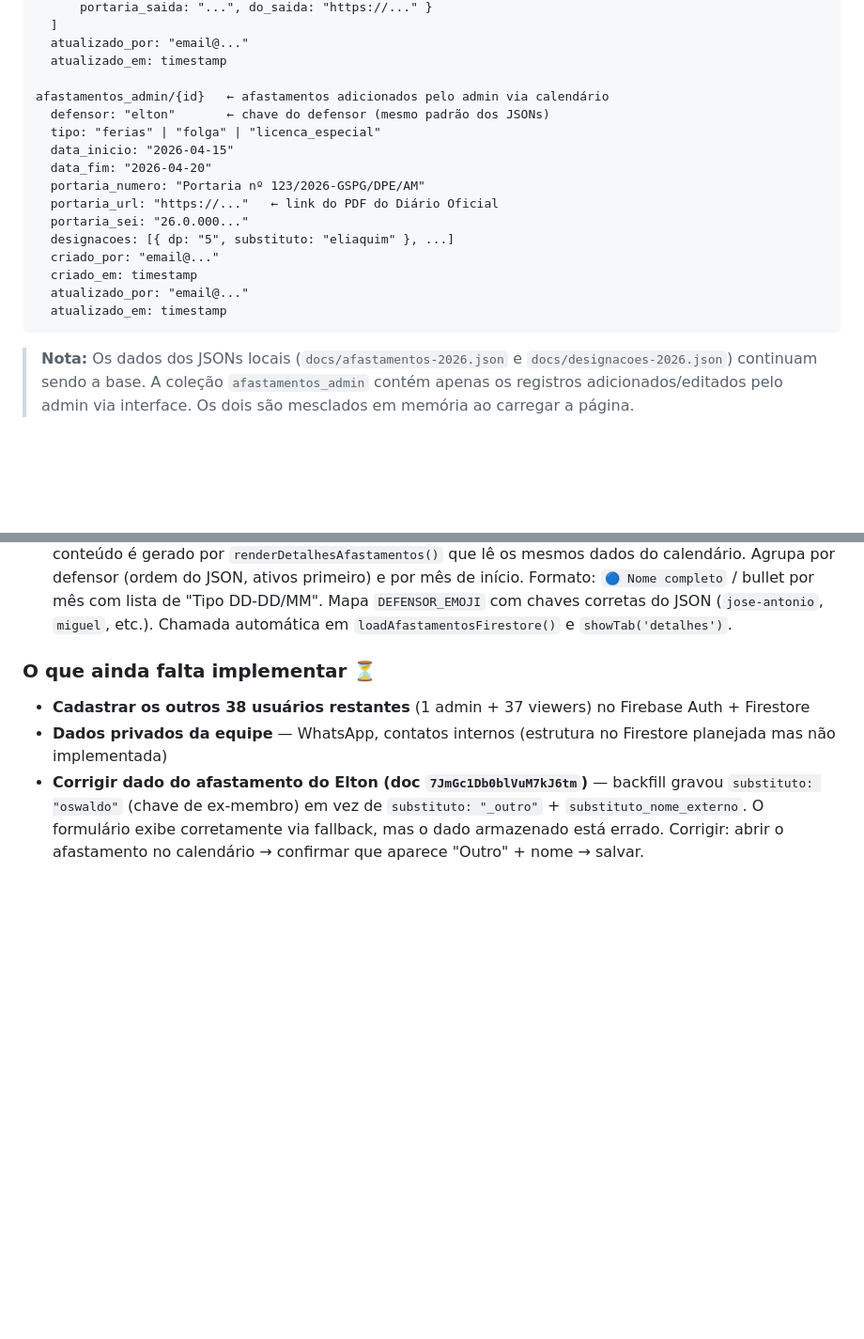
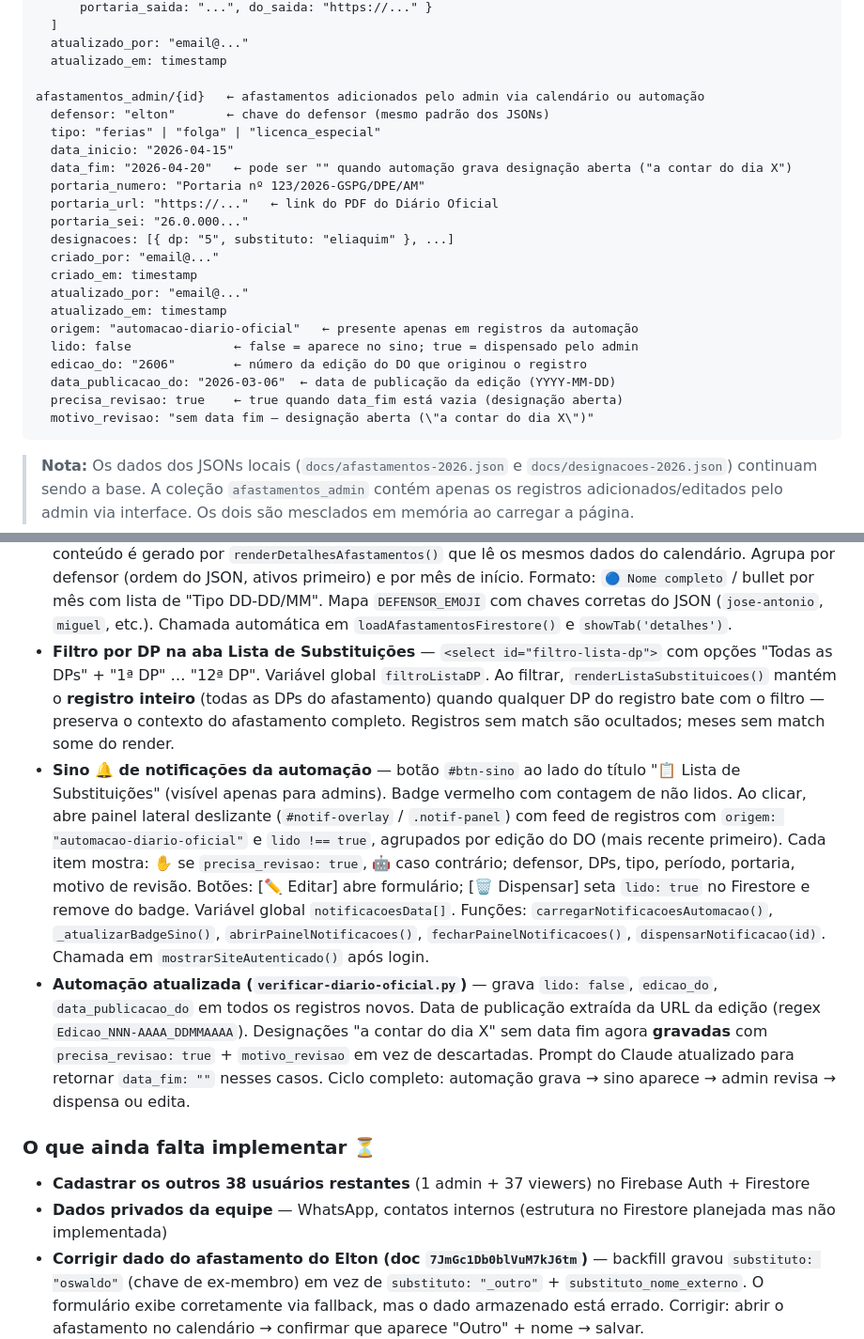
Before and after one commit to Lumabandeira/polo-medio-amazonas, a Markdown page: CLAUDE.md, 2 parts joined by grey strips. Shown at 94% size. GitHub-like rendering; blank space fills up the shorter version.

Commit message:
docs(claude): atualiza estado do site para sessão 9
Co-Authored-By: Claude Sonnet 4.6 <noreply@anthropic.com>

````diff
--- a/CLAUDE.md
+++ b/CLAUDE.md
@@ -45,11 +45,11 @@ titulares_admin/{dpKey}   ← histórico de titulares editado pelo admin (por DP
   atualizado_por: "email@..."
   atualizado_em: timestamp
 
-afastamentos_admin/{id}   ← afastamentos adicionados pelo admin via calendário
+afastamentos_admin/{id}   ← afastamentos adicionados pelo admin via calendário ou automação
   defensor: "elton"       ← chave do defensor (mesmo padrão dos JSONs)
   tipo: "ferias" | "folga" | "licenca_especial"
   data_inicio: "2026-04-15"
-  data_fim: "2026-04-20"
+  data_fim: "2026-04-20"   ← pode ser "" quando automação grava designação aberta ("a contar do dia X")
   portaria_numero: "Portaria nº 123/2026-GSPG/DPE/AM"
   portaria_url: "https://..."   ← link do PDF do Diário Oficial
   portaria_sei: "26.0.000..."
@@ -58,6 +58,12 @@ afastamentos_admin/{id}   ← afastamentos adicionados pelo admin via calendári
   criado_em: timestamp
   atualizado_por: "email@..."
   atualizado_em: timestamp
+  origem: "automacao-diario-oficial"   ← presente apenas em registros da automação
+  lido: false              ← false = aparece no sino; true = dispensado pelo admin
+  edicao_do: "2606"        ← número da edição do DO que originou o registro
+  data_publicacao_do: "2026-03-06"  ← data de publicação da edição (YYYY-MM-DD)
+  precisa_revisao: true    ← true quando data_fim está vazia (designação aberta)
+  motivo_revisao: "sem data fim — designação aberta (\"a contar do dia X\")"
 ```
 
 > **Nota:** Os dados dos JSONs locais (`docs/afastamentos-2026.json` e `docs/designacoes-2026.json`) continuam sendo a base. A coleção `afastamentos_admin` contém apenas os registros adicionados/editados pelo admin via interface. Os dois são mesclados em memória ao carregar a página.
@@ -215,6 +221,9 @@ github-pages/
 - **Modal de detalhes: separador azul entre grupos** — classe `.grupo-inicio` aplicada na primeira `<tr>` de cada grupo (exceto o primeiro). CSS usa `box-shadow: inset 0 2px 0 0 #1e3a8a` para contornar o `border-collapse` da tabela.
 - **Nova aba "Lista de Substituições"** — aba entre Calendário e Resumo de Afastamentos. Função `renderListaSubstituicoes()` lê `afastamentosFirestoreMap` + `jsonEventosMap` (respeitando `jsonOverrideMap`), agrupa por mês de `data_inicio`, ordena por data→defensor, renderiza tabela com rowspan e separador azul (mesmo formato do modal). Botões 🔍 ✏️ 🗑️ funcionam; sem botão "+ Novo Afastamento". `confirmarDeletarAfastamento` corrigido para aceitar `mes=null, dia=null` (não reabre modal quando chamado da lista). Chamada automática em `loadAfastamentosFirestore()` e `showTab('lista-substituicoes')`.
 - **Aba "Resumo de Afastamentos" dinamizada** — antes era HTML estático e desatualizado. Agora o conteúdo é gerado por `renderDetalhesAfastamentos()` que lê os mesmos dados do calendário. Agrupa por defensor (ordem do JSON, ativos primeiro) e por mês de início. Formato: `🔵 Nome completo` / bullet por mês com lista de "Tipo DD-DD/MM". Mapa `DEFENSOR_EMOJI` com chaves corretas do JSON (`jose-antonio`, `miguel`, etc.). Chamada automática em `loadAfastamentosFirestore()` e `showTab('detalhes')`.
+- **Filtro por DP na aba Lista de Substituições** — `<select id="filtro-lista-dp">` com opções "Todas as DPs" + "1ª DP" … "12ª DP". Variável global `filtroListaDP`. Ao filtrar, `renderListaSubstituicoes()` mantém o **registro inteiro** (todas as DPs do afastamento) quando qualquer DP do registro bate com o filtro — preserva o contexto do afastamento completo. Registros sem match são ocultados; meses sem match some do render.
+- **Sino 🔔 de notificações da automação** — botão `#btn-sino` ao lado do título "📋 Lista de Substituições" (visível apenas para admins). Badge vermelho com contagem de não lidos. Ao clicar, abre painel lateral deslizante (`#notif-overlay` / `.notif-panel`) com feed de registros com `origem: "automacao-diario-oficial"` e `lido !== true`, agrupados por edição do DO (mais recente primeiro). Cada item mostra: ✋ se `precisa_revisao: true`, 🤖 caso contrário; defensor, DPs, tipo, período, portaria, motivo de revisão. Botões: [✏️ Editar] abre formulário; [🗑️ Dispensar] seta `lido: true` no Firestore e remove do badge. Variável global `notificacoesData[]`. Funções: `carregarNotificacoesAutomacao()`, `_atualizarBadgeSino()`, `abrirPainelNotificacoes()`, `fecharPainelNotificacoes()`, `dispensarNotificacao(id)`. Chamada em `mostrarSiteAutenticado()` após login.
+- **Automação atualizada (`verificar-diario-oficial.py`)** — grava `lido: false`, `edicao_do`, `data_publicacao_do` em todos os registros novos. Data de publicação extraída da URL da edição (regex `Edicao_NNN-AAAA_DDMMAAAA`). Designações "a contar do dia X" sem data fim agora **gravadas** com `precisa_revisao: true` + `motivo_revisao` em vez de descartadas. Prompt do Claude atualizado para retornar `data_fim: ""` nesses casos. Ciclo completo: automação grava → sino aparece → admin revisa → dispensa ou edita.
 
 ### O que ainda falta implementar ⏳
 - **Cadastrar os outros 38 usuários restantes** (1 admin + 37 viewers) no Firebase Auth + Firestore
````
Also changed, not shown: other parts of CLAUDE.md (+1 -1 lines).
